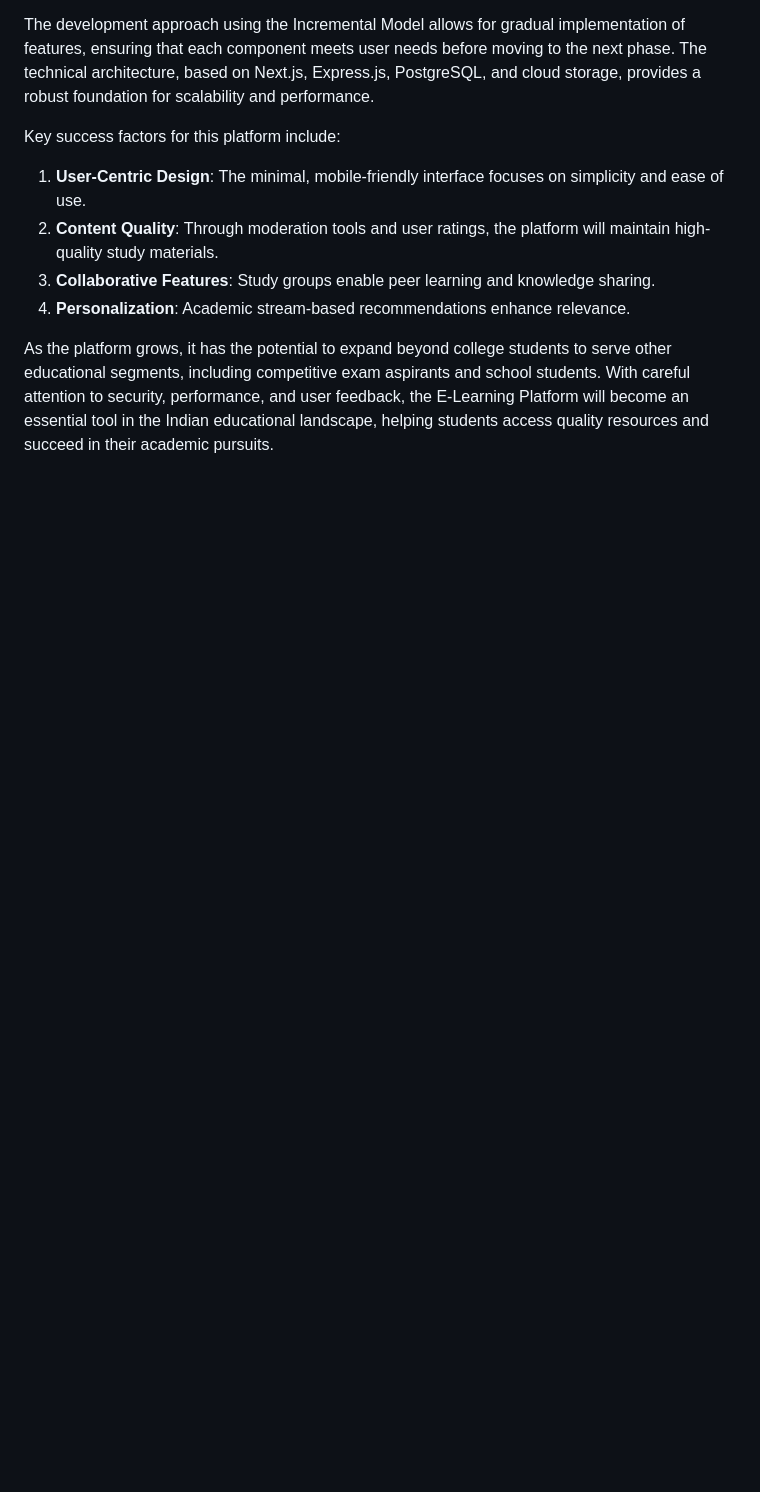
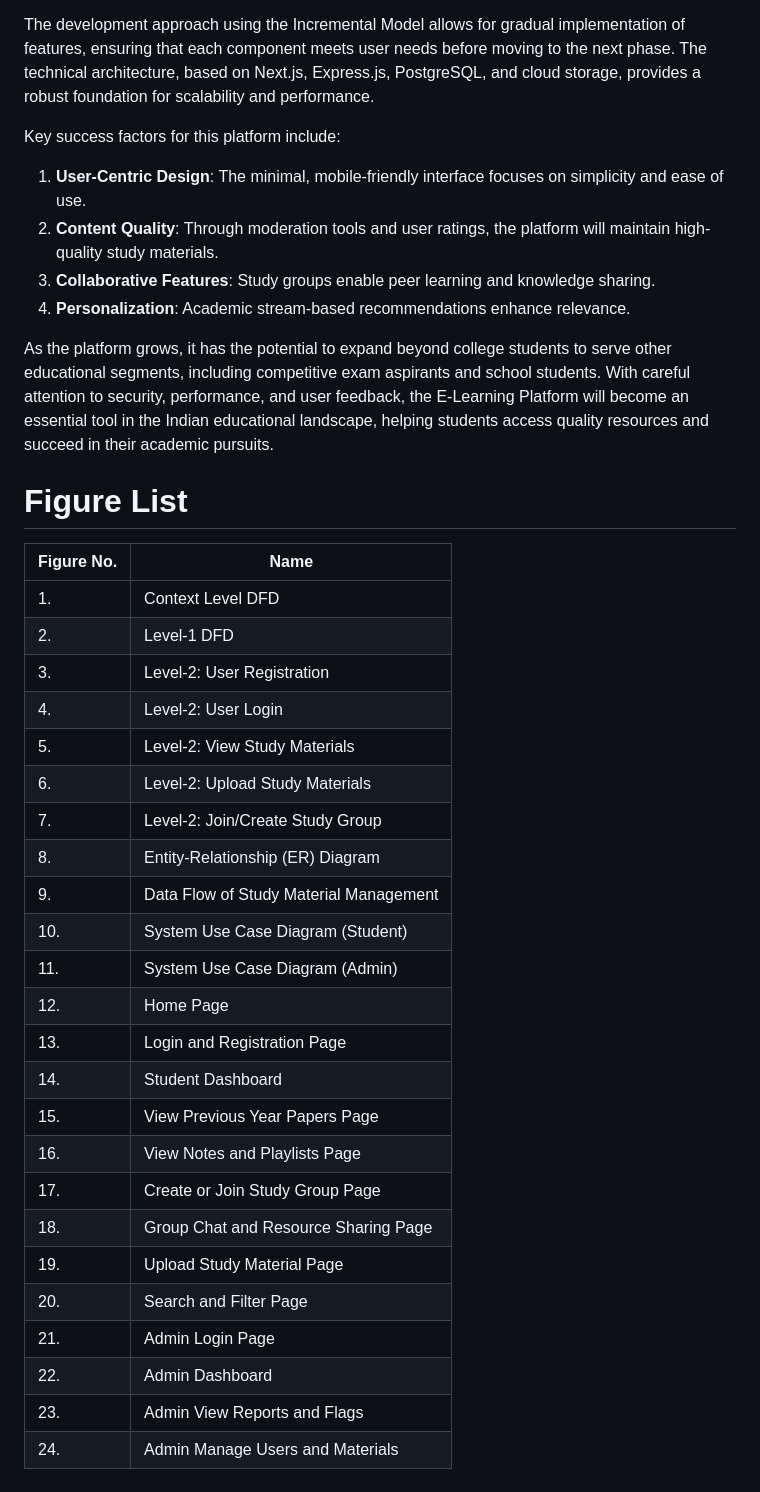
Before and after one commit to Akshaj-Bisht/pdf-uploads, a Markdown page: h.md, the part around the change. GitHub-like rendering; blank space fills up the shorter version.

```diff
--- a/h.md
+++ b/h.md
@@ -645,3 +645,33 @@ Key success factors for this platform include:
 4. **Personalization**: Academic stream-based recommendations enhance relevance.
 
 As the platform grows, it has the potential to expand beyond college students to serve other educational segments, including competitive exam aspirants and school students. With careful attention to security, performance, and user feedback, the E-Learning Platform will become an essential tool in the Indian educational landscape, helping students access quality resources and succeed in their academic pursuits.
+
+
+# Figure List
+
+| **Figure No.** | **Name**                                 |
+|----------------|-------------------------------------------|
+| 1.             | Context Level DFD                         |
+| 2.             | Level-1 DFD                               |
+| 3.             | Level-2: User Registration                |
+| 4.             | Level-2: User Login                       |
+| 5.             | Level-2: View Study Materials             |
+| 6.             | Level-2: Upload Study Materials           |
+| 7.             | Level-2: Join/Create Study Group          |
+| 8.             | Entity-Relationship (ER) Diagram          |
+| 9.             | Data Flow of Study Material Management    |
+| 10.            | System Use Case Diagram (Student)         |
+| 11.            | System Use Case Diagram (Admin)           |
+| 12.            | Home Page                                 |
+| 13.            | Login and Registration Page               |
+| 14.            | Student Dashboard                         |
+| 15.            | View Previous Year Papers Page            |
+| 16.            | View Notes and Playlists Page             |
+| 17.            | Create or Join Study Group Page           |
+| 18.            | Group Chat and Resource Sharing Page      |
+| 19.            | Upload Study Material Page                |
+| 20.            | Search and Filter Page                    |
+| 21.            | Admin Login Page                          |
+| 22.            | Admin Dashboard                           |
+| 23.            | Admin View Reports and Flags              |
+| 24.            | Admin Manage Users and Materials          |
```
